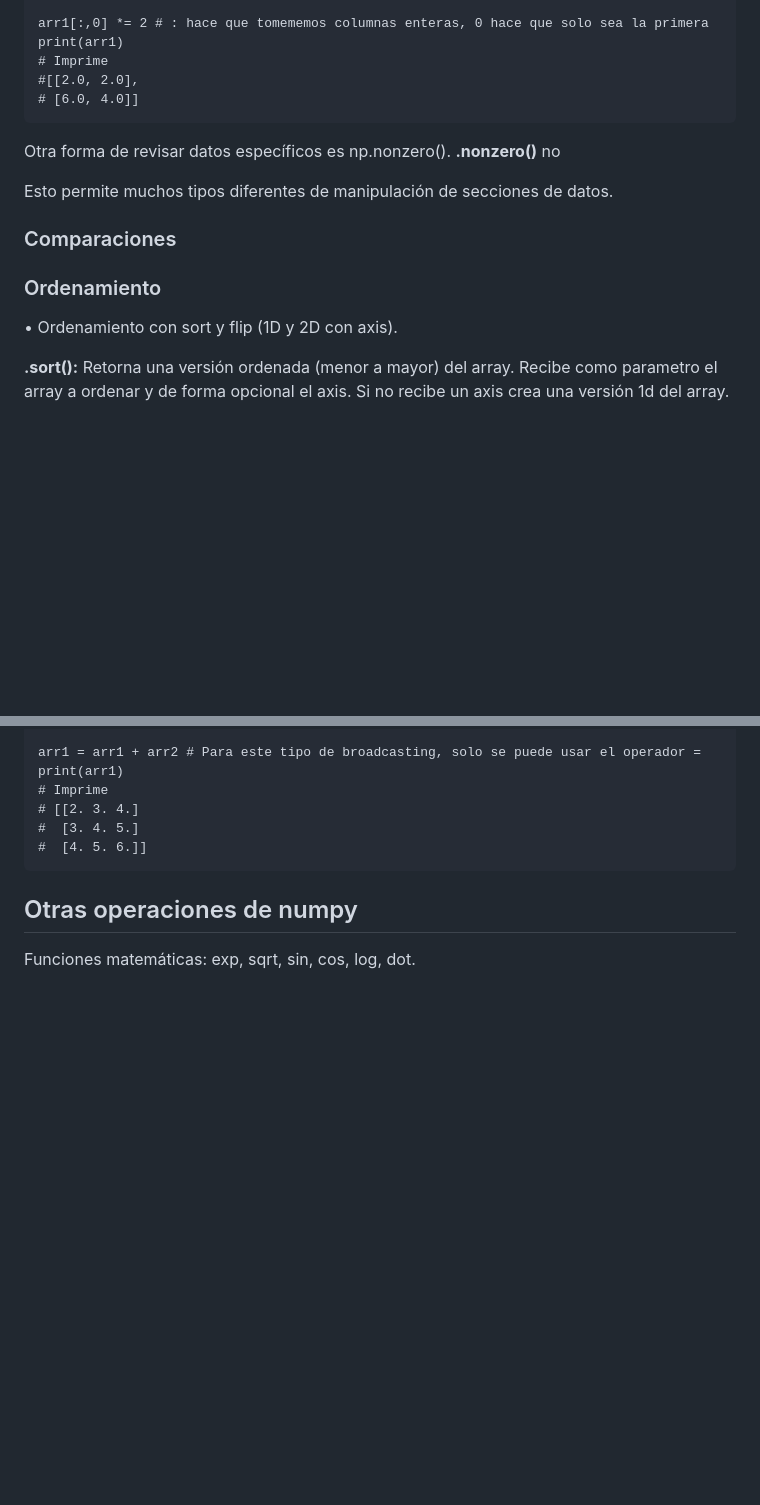
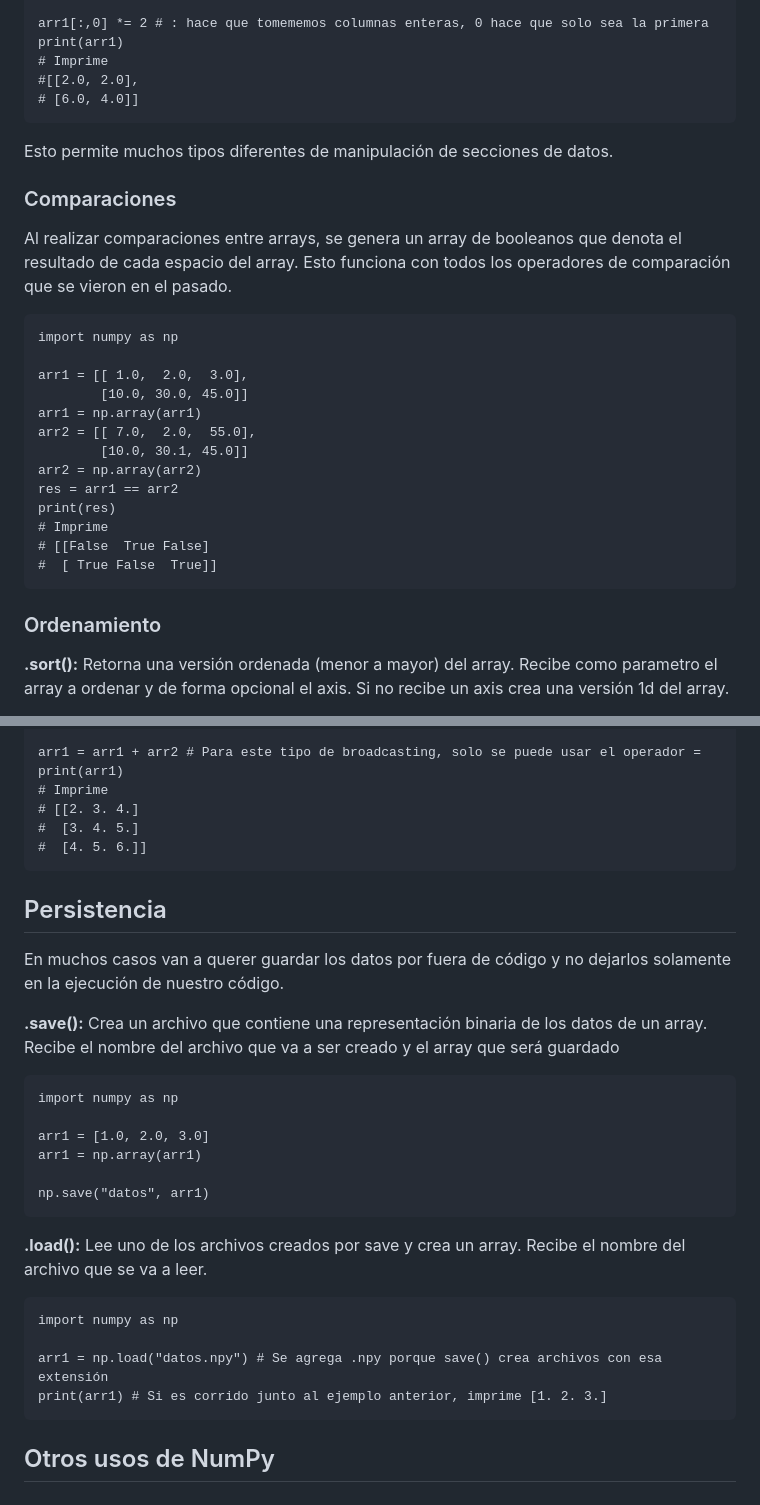
Before and after one commit to andresalas201/PrincipiosDeInformatica, a Markdown page: Markdowns/Ch10.md, 2 parts joined by grey strips. GitHub-like rendering; blank space fills up the shorter version.

````diff
--- a/Markdowns/Ch10.md
+++ b/Markdowns/Ch10.md
@@ -737,17 +829,30 @@ print(arr1)
 # [6.0, 4.0]]
 ```
 
-Otra forma de revisar datos específicos es np.nonzero(). **.nonzero()** no
-
 Esto permite muchos tipos diferentes de manipulación de secciones de datos.
 
 
 ### Comparaciones
 
+Al realizar comparaciones entre arrays, se genera un array de booleanos que denota el resultado de cada espacio del array. Esto funciona con todos los operadores de comparación que se vieron en el pasado.
+
+```
+import numpy as np
+
+arr1 = [[ 1.0,  2.0,  3.0],
+        [10.0, 30.0, 45.0]]
+arr1 = np.array(arr1)
+arr2 = [[ 7.0,  2.0,  55.0],
+        [10.0, 30.1, 45.0]]
+arr2 = np.array(arr2)
+res = arr1 == arr2
+print(res)
+# Imprime
+# [[False  True False]
+#  [ True False  True]]
+```
 
 ### Ordenamiento
-
-• Ordenamiento con sort y flip (1D y 2D con axis).
 
 **.sort():** Retorna una versión ordenada (menor a mayor) del array. Recibe como parametro el array a ordenar y de forma opcional el axis. Si no recibe un axis crea una versión 1d del array.
 
@@ -1012,6 +1162,28 @@ print(arr1)
 #  [4. 5. 6.]]
 ```
 
-## Otras operaciones de numpy
+## Persistencia
 
-Funciones matemáticas: exp, sqrt, sin, cos, log, dot.
+En muchos casos van a querer guardar los datos por fuera de código y no dejarlos solamente en la ejecución de nuestro código.
+
+**.save():** Crea un archivo que contiene una representación binaria de los datos de un array. Recibe el nombre del archivo que va a ser creado y el array que será guardado
+
+```
+import numpy as np
+
+arr1 = [1.0, 2.0, 3.0]
+arr1 = np.array(arr1)
+
+np.save("datos", arr1)
+```
+
+**.load():** Lee uno de los archivos creados por save y crea un array. Recibe el nombre del archivo que se va a leer.
+
+```
+import numpy as np
+
+arr1 = np.load("datos.npy") # Se agrega .npy porque save() crea archivos con esa extensión
+print(arr1) # Si es corrido junto al ejemplo anterior, imprime [1. 2. 3.]
+```
+
+## Otros usos de NumPy
````
Also changed, not shown: other parts of Markdowns/Ch10.md (+152 -15 lines).
